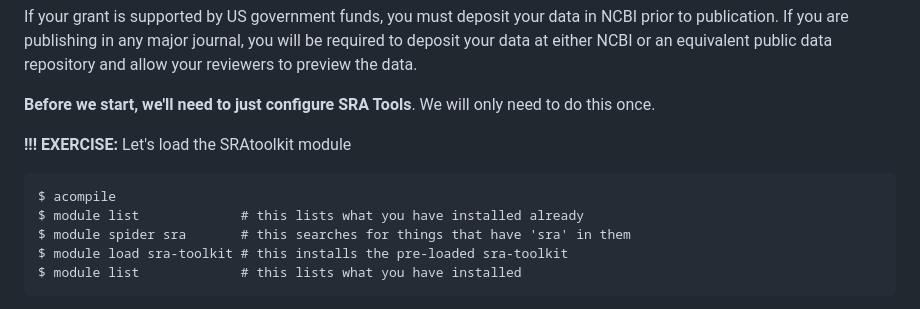
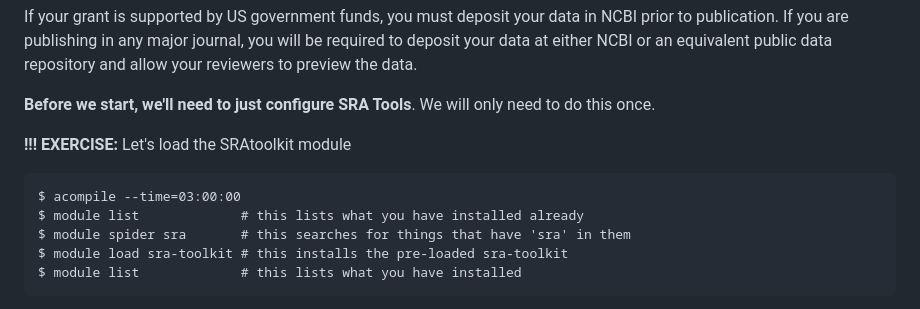
Before and after one commit to erinosb/CSU-2026FA-DSCI-512_RNA_sequencing_data_analysis, a Markdown page: 01_modules/Week2/2-2_Installing_Software_2_SRAtoolkit.md, the part around the change. Rendered like a GitHub page.

````diff
--- a/01_modules/Week2/2-2_Installing_Software_2_SRAtoolkit.md
+++ b/01_modules/Week2/2-2_Installing_Software_2_SRAtoolkit.md
@@ -8,7 +8,7 @@ If your grant is supported by US government funds, you must deposit your data in
 
 **!!! EXERCISE:** Let's load the SRAtoolkit module
 ```
-$ acompile
+$ acompile --time=03:00:00
 $ module list             # this lists what you have installed already
 $ module spider sra       # this searches for things that have 'sra' in them
 $ module load sra-toolkit # this installs the pre-loaded sra-toolkit
````
Also changed, not shown: 01_modules/Week2/2-2_Project_Initiation.md (+2 -2 lines), 01_modules/Week2/2-4_Data_Acquisition.md (+3 -1 lines), 05_images/headers_dna.png (added).
